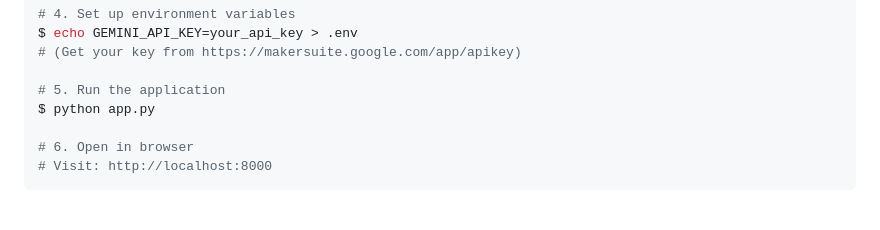
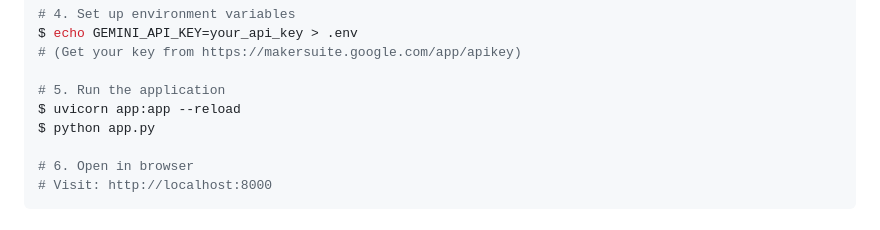
Before and after one commit to Harsha2318/AI_AGENT_ARTICLE, a Markdown page: README.md, the part around the change. GitHub-like rendering.

```diff
--- a/README.md
+++ b/README.md
@@ -57,6 +57,7 @@ $ echo GEMINI_API_KEY=your_api_key > .env
 # (Get your key from https://makersuite.google.com/app/apikey)
 
 # 5. Run the application
+$ uvicorn app:app --reload
 $ python app.py
 
 # 6. Open in browser
```
